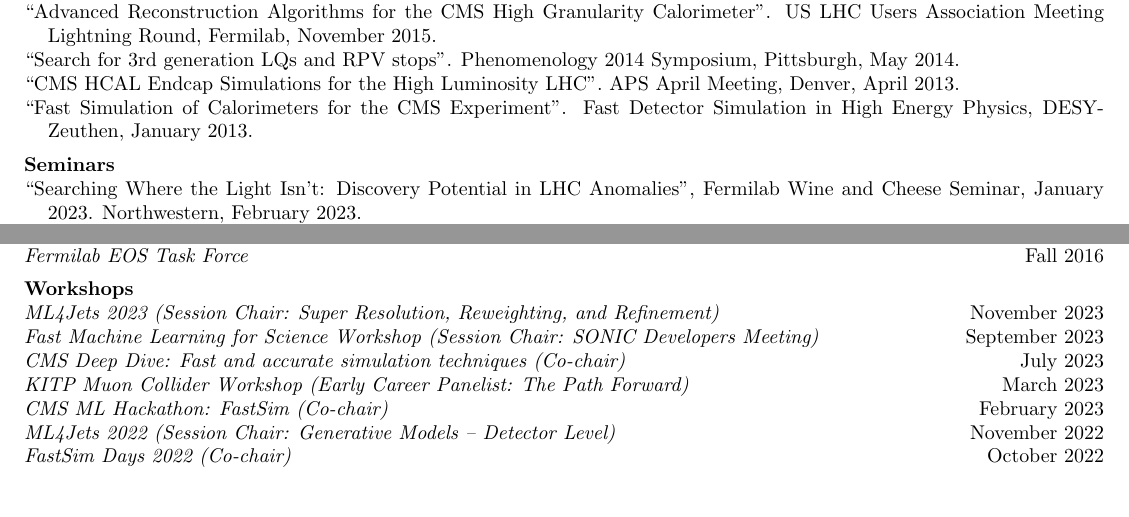
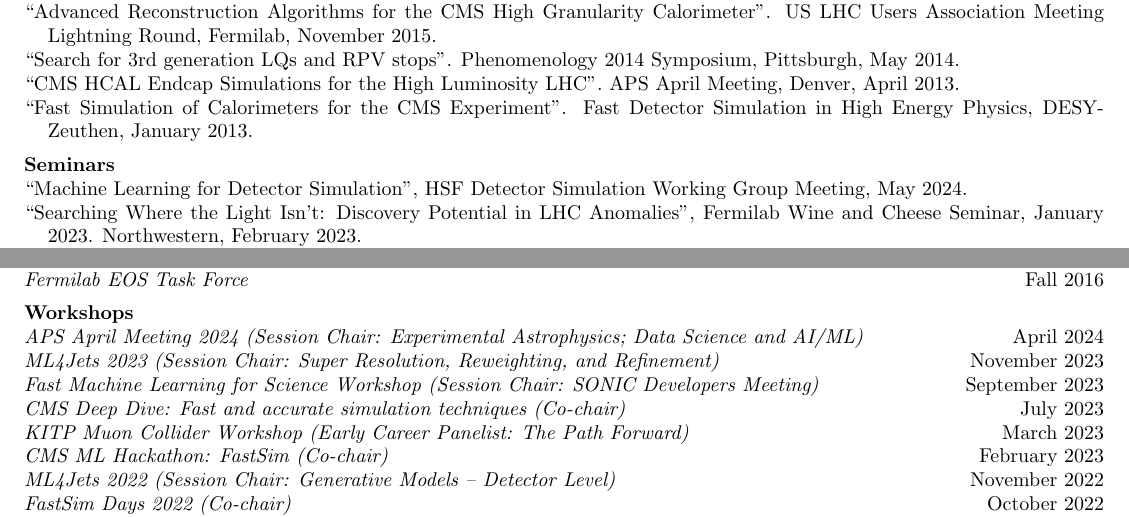
Before and after one commit to kpedro88/cv, a LaTeX CV (cv.tex, which reads src/present.tex, src/workshops.tex): two parts of pages 4 and 6 of 7, joined at a grey line, cut so that both start at the same text, the shorter picture padded with empty space. Compiled offline with pdfLaTeX.

Commit message:
award, session chair

```diff
--- a/src/present.tex
+++ b/src/present.tex
@@ -32,6 +32,7 @@
 \Needspace{3\baselineskip}
 \section{Seminars}
 \begin{description}[leftmargin=12pt,font=\normalfont,labelsep=0em]
+\item ``Machine Learning for Detector Simulation'', HSF Detector Simulation Working Group Meeting, May 2024.
 \item ``Searching Where the Light Isn't: Discovery Potential in LHC Anomalies'', Fermilab Wine and Cheese Seminar, January 2023. Northwestern, February 2023.
 \item ``Software, Computing, and Analysis Tools at CMS''. CMS Data Analysis School, Fermilab, January 2022. CMS Data Analysis School, Fermilab, January 2023.
 \item ``Overview of White Paper 1: Congressional advocacy for HEP funding (DC Trip)''. Community Engagement Frontier 06 Snowmass White Paper Town Hall, February 2022. (w/ K. Kaadze)
--- a/src/workshops.tex
+++ b/src/workshops.tex
@@ -1,6 +1,7 @@
 %\Needspace{4\baselineskip}
 \section{Workshops}
 \begin{description}[leftmargin=12pt,font=\normalfont\textit]
+\item[APS April Meeting 2024 (Session Chair: Experimental Astrophysics; Data Science and AI/ML)] \hfill April 2024
 \item[ML4Jets 2023 (Session Chair: Super Resolution, Reweighting, and Refinement)] \hfill November 2023
 \item[Fast Machine Learning for Science Workshop (Session Chair: SONIC Developers Meeting)] \hfill September 2023
 \item[CMS Deep Dive: Fast and accurate simulation techniques (Co-chair)] \hfill July 2023
```
